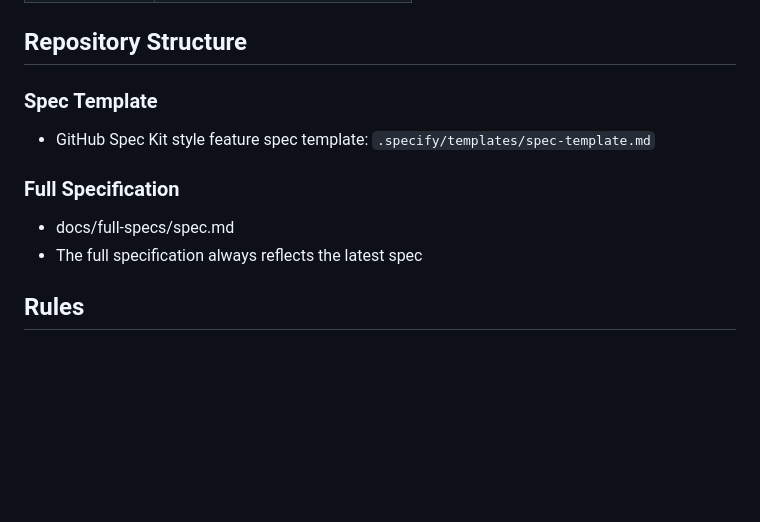
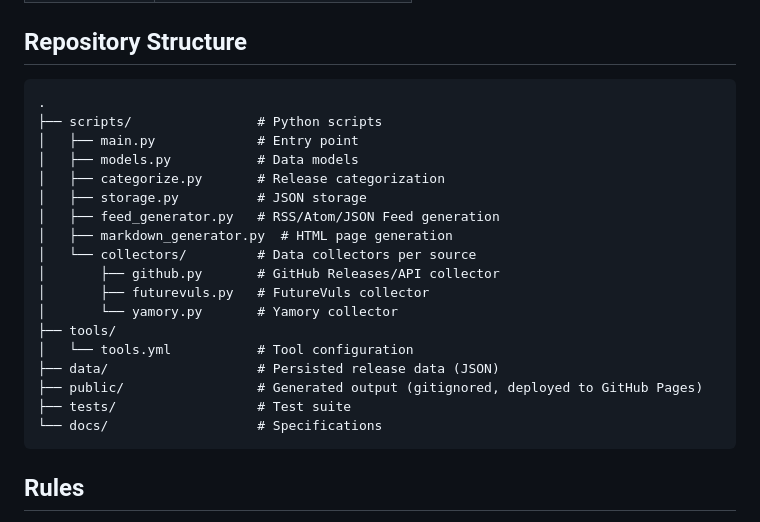
Before and after one commit to tmyymmt/sca-tools-feed, a Markdown page: README.md, the part around the change. Rendered like a GitHub page; blank space fills up the shorter version.

````diff
--- a/README.md
+++ b/README.md
@@ -77,12 +77,26 @@ Releases are categorized for easy filtering:
 
 ## Repository Structure
 
-### Spec Template
-- GitHub Spec Kit style feature spec template: `.specify/templates/spec-template.md`
-
-### Full Specification
-- docs/full-specs/spec.md
-- The full specification always reflects the latest spec
+```text
+.
+├── scripts/                # Python scripts
+│   ├── main.py             # Entry point
+│   ├── models.py           # Data models
+│   ├── categorize.py       # Release categorization
+│   ├── storage.py          # JSON storage
+│   ├── feed_generator.py   # RSS/Atom/JSON Feed generation
+│   ├── markdown_generator.py  # HTML page generation
+│   └── collectors/         # Data collectors per source
+│       ├── github.py       # GitHub Releases/API collector
+│       ├── futurevuls.py   # FutureVuls collector
+│       └── yamory.py       # Yamory collector
+├── tools/
+│   └── tools.yml           # Tool configuration
+├── data/                   # Persisted release data (JSON)
+├── public/                 # Generated output (gitignored, deployed to GitHub Pages)
+├── tests/                  # Test suite
+└── docs/                   # Specifications
+```
 
 ## Rules
 
````
Also changed, not shown: README_ja.md (+20 -8 lines).
